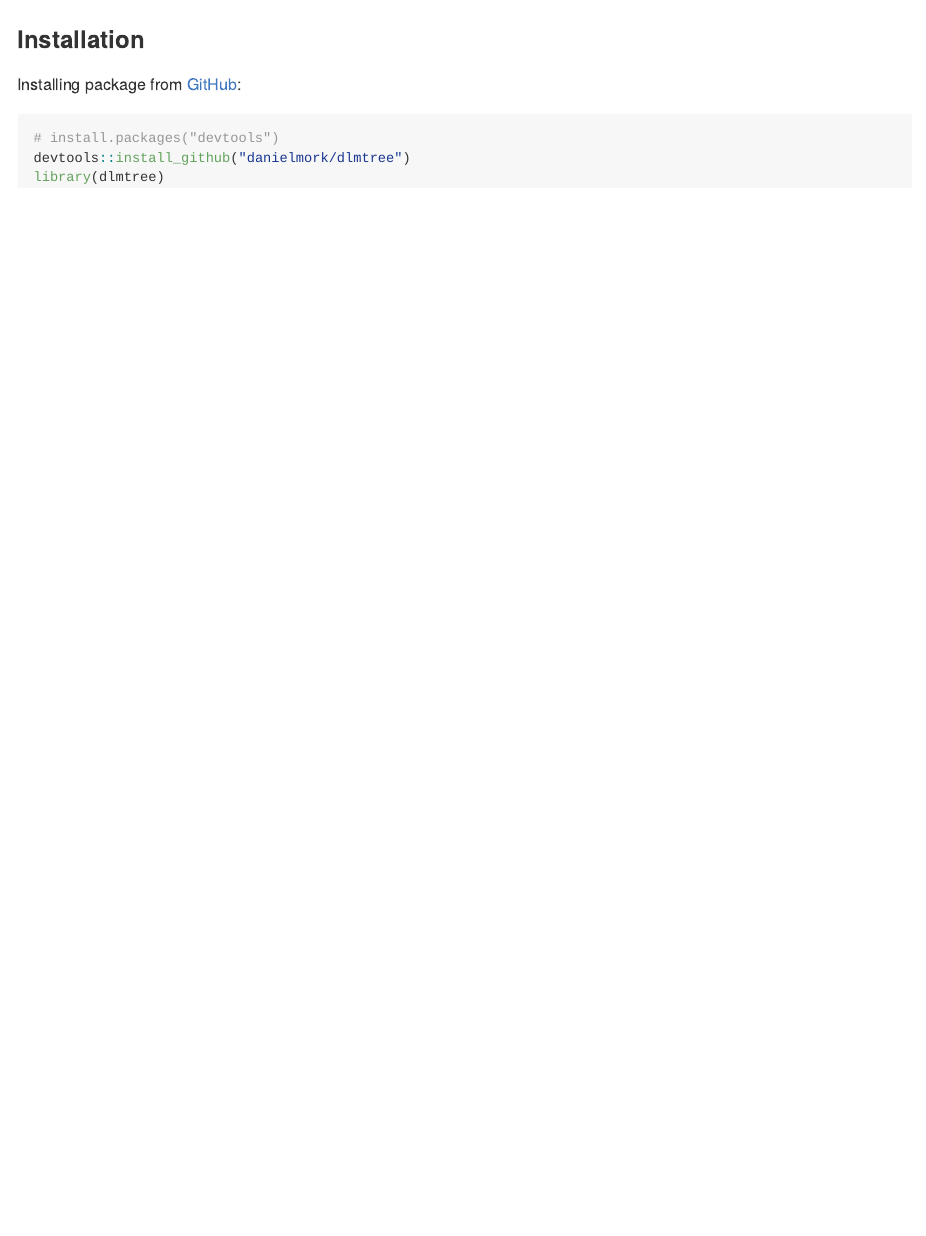
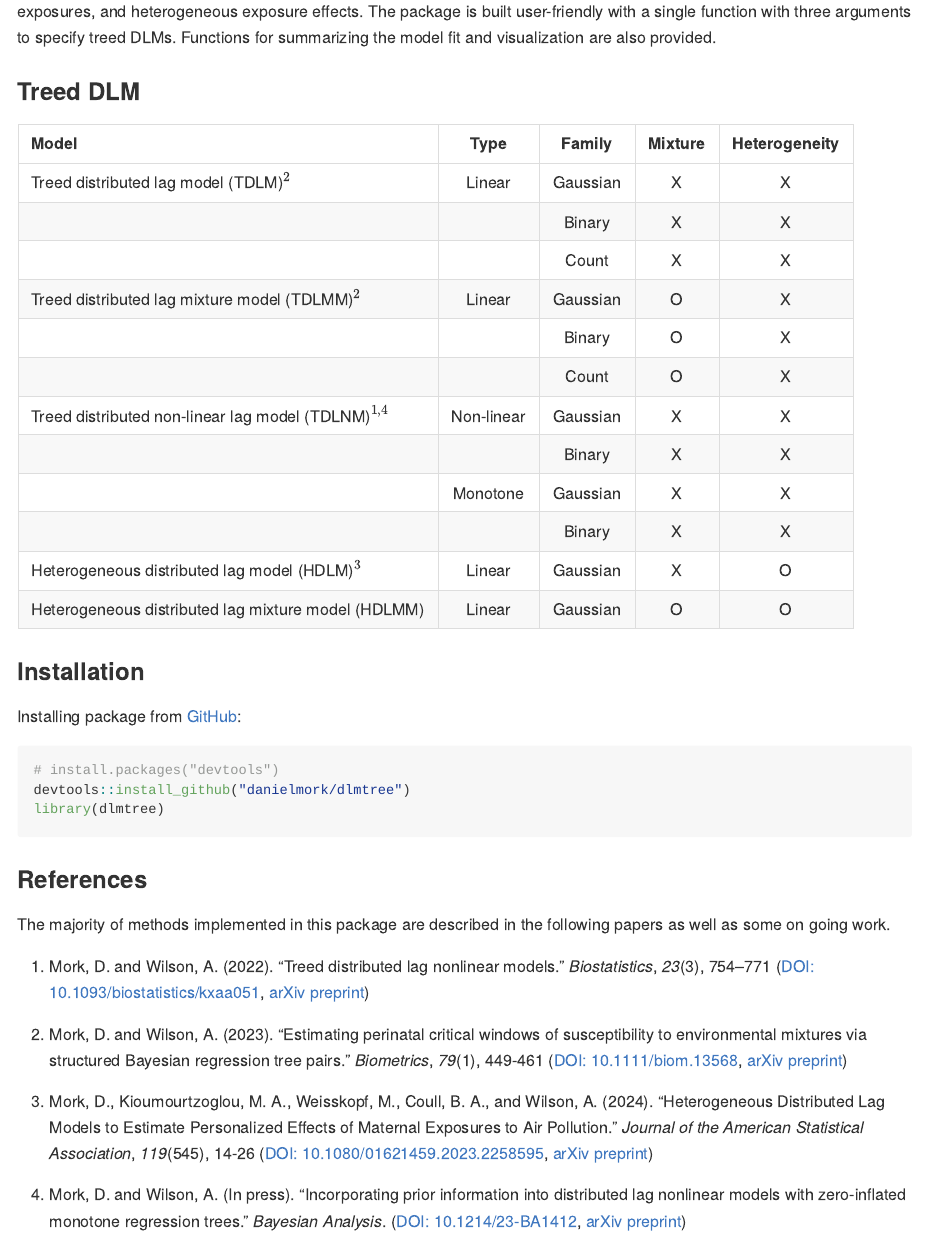
Before and after one commit to danielmork/dlmtree, an R Markdown document (README.Rmd): the page in a window 1100 px wide, from 820 px down before the commit and from 190 px down after it. The pictures show the output file README.md that the author committed with the source, drawn offline in the style of GitHub.

Commit message:
add references

````diff
--- a/README.Rmd
+++ b/README.Rmd
@@ -24,17 +24,17 @@ knitr::opts_chunk$set(
 
 | Model                                                      | Type          |  Family    | Mixture   | Heterogeneity  |
 |:-----------------------------------------------------------|:-------------:|:----------:|:---------:|:--------------:|
-| Treed distributed lag model (TDLM)                         | Linear        |  Gaussian  | X         | X              |
+| Treed distributed lag model (TDLM)$^2$                         | Linear        |  Gaussian  | X         | X              |
 |                                                            |               |  Binary    | X         | X              |
 |                                                            |               |  Count     | X         | X              |
-| Treed distributed lag mixture model (TDLMM)                | Linear        |  Gaussian  | O         | X              |
+| Treed distributed lag mixture model (TDLMM)$^2$                | Linear        |  Gaussian  | O         | X              |
 |                                                            |               |  Binary    | O         | X              |
 |                                                            |               |  Count     | O         | X              |
-| Treed distributed non-linear lag model (TDLNM)             | Non-linear    |  Gaussian  | X         | X              |
+| Treed distributed non-linear lag model (TDLNM)$^{1,4}$             | Non-linear    |  Gaussian  | X         | X              |
 |                                                            |               |  Binary    | X         | X              |
 |                                                            | Monotone      |  Gaussian  | X         | X              |
 |                                                            |               |  Binary    | X         | X              |
-| Heterogeneous distributed lag model (HDLM)                 | Linear        |  Gaussian  | X         | O              |
+| Heterogeneous distributed lag model (HDLM)$^3$                 | Linear        |  Gaussian  | X         | O              |
 | Heterogeneous distributed lag mixture model (HDLMM)        | Linear        |  Gaussian  | O         | O              |
 
 
@@ -54,3 +54,23 @@ library(dlmtree)
 <!-- install.packages("dlmtree") -->
 <!-- library(dlmtree) -->
 <!-- ``` -->
+
+### References
+
+The majority of methods implemented in this package are described in the following papers as well as some on going work.
+
+1. Mork, D. and Wilson, A. (2022). “Treed distributed lag nonlinear models.”
+  _Biostatistics_, *23*(3), 754–771 ([DOI: 10.1093/biostatistics/kxaa051](https://doi.org/10.1093/biostatistics/kxaa051),
+[arXiv preprint](https://arxiv.org/abs/2010.06147))
+
+2. Mork, D. and Wilson, A. (2023). “Estimating perinatal critical windows of susceptibility to environmental mixtures via structured Bayesian regression tree pairs.”
+  _Biometrics_, *79*(1), 449-461 ([DOI: 10.1111/biom.13568](https://doi.org/10.1111/biom.13568),
+[arXiv preprint](https://arxiv.org/abs/2102.09071))
+
+3. Mork, D., Kioumourtzoglou, M. A., Weisskopf, M., Coull, B. A., and Wilson, A.  (2024). “Heterogeneous Distributed Lag Models to Estimate Personalized Effects of Maternal Exposures to Air Pollution.”
+  _Journal of the American Statistical Association_, *119*(545), 14-26 ([DOI: 10.1080/01621459.2023.2258595](https://doi.org/10.1080/01621459.2023.2258595),
+[arXiv preprint](https://arxiv.org/abs/2109.13763))
+
+4. Mork, D. and Wilson, A. (In press). “Incorporating prior information into distributed lag nonlinear models with zero-inflated monotone regression trees.”
+  _Bayesian Analysis_. ([DOI: 10.1214/23-BA1412](https://doi.org/10.1214/23-BA1412),
+[arXiv preprint](https://arxiv.org/abs/2301.12937))
````
Also changed, not shown: README.md.
